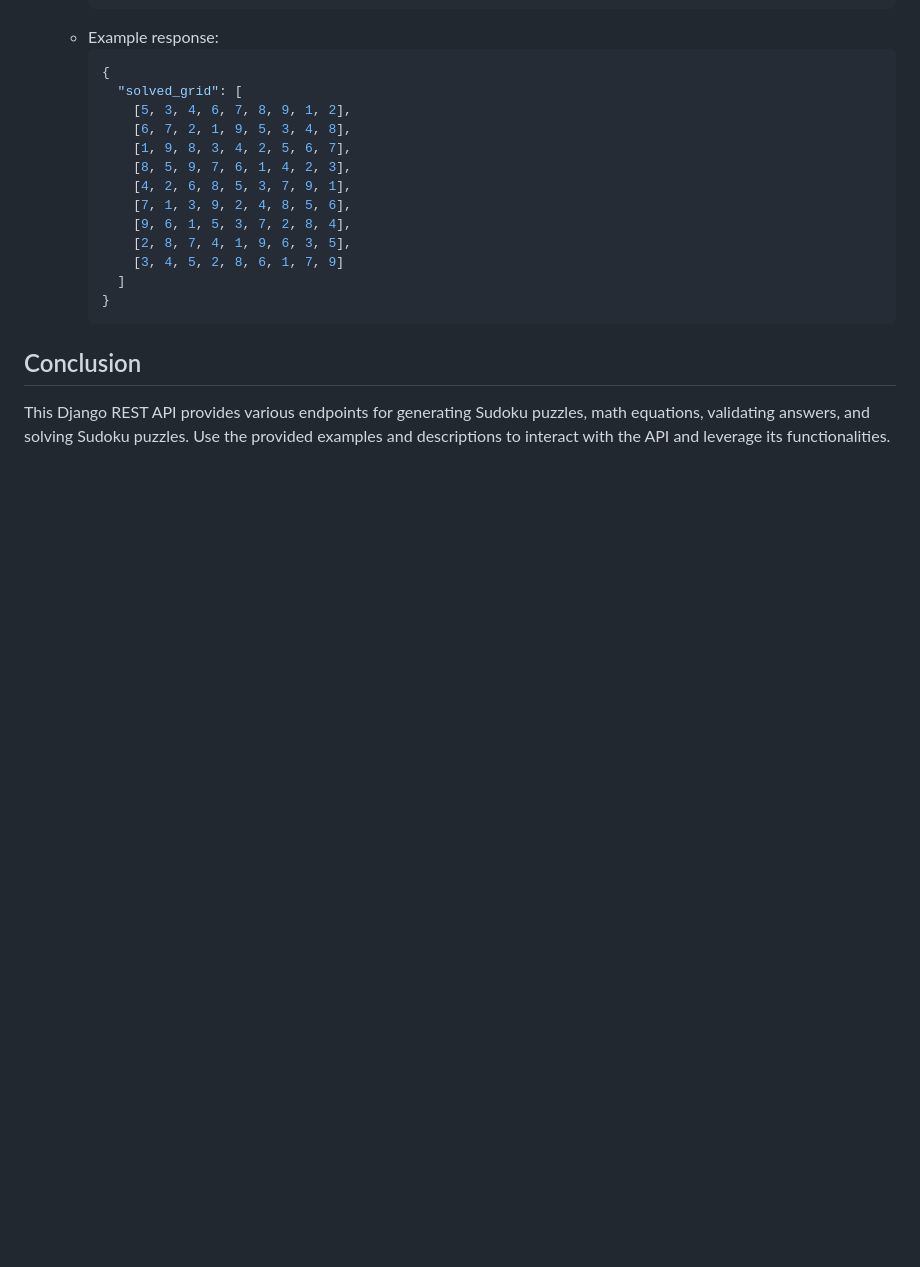
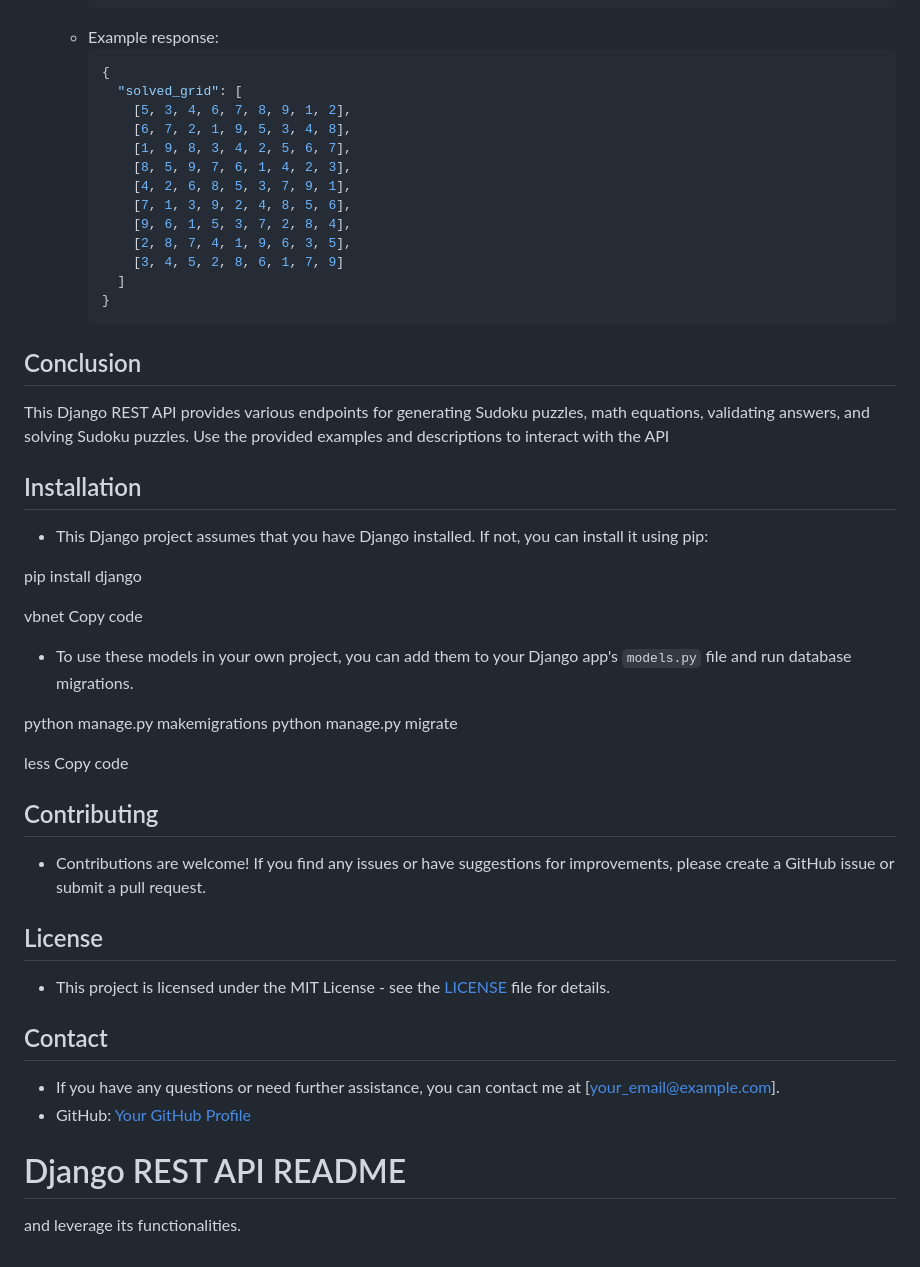
Before and after one commit to zainmo11/BrainGamesHub, a Markdown page: README.md, the part around the change printed below. Rendered like a GitHub page; blank space fills up the shorter version.

```diff
--- a/README.md
+++ b/README.md
@@ -108,4 +143,39 @@ This Django REST API provides several endpoints for various functionalities. Bel
 
 ## Conclusion
 
-This Django REST API provides various endpoints for generating Sudoku puzzles, math equations, validating answers, and solving Sudoku puzzles. Use the provided examples and descriptions to interact with the API and leverage its functionalities.
+This Django REST API provides various endpoints for generating Sudoku puzzles, math equations, validating answers, and solving Sudoku puzzles. Use the provided examples and descriptions to interact with the API
+
+## Installation
+
+- This Django project assumes that you have Django installed. If not, you can install it using pip:
+
+pip install django
+
+vbnet
+Copy code
+
+- To use these models in your own project, you can add them to your Django app's `models.py` file and run database migrations.
+
+python manage.py makemigrations
+python manage.py migrate
+
+less
+Copy code
+
+## Contributing
+
+- Contributions are welcome! If you find any issues or have suggestions for improvements, please create a GitHub issue or submit a pull request.
+
+## License
+
+- This project is licensed under the MIT License - see the [LICENSE](LICENSE) file for details.
+
+## Contact
+
+- If you have any questions or need further assistance, you can contact me at [your_email@example.com].
+- GitHub: [Your GitHub Profile](https://github.com/yourusername)
+# Django REST API README
+
+
+
+and leverage its functionalities.
```
Also changed, not shown: other parts of README.md (+37 -2 lines).
